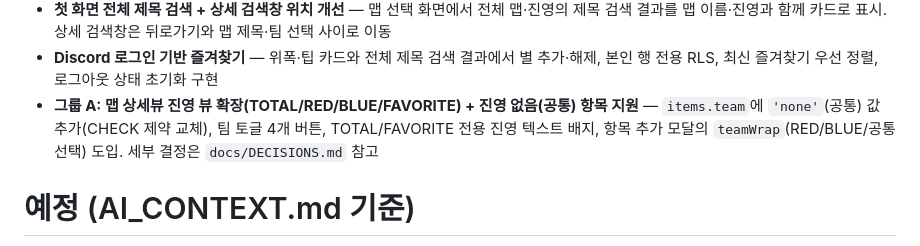
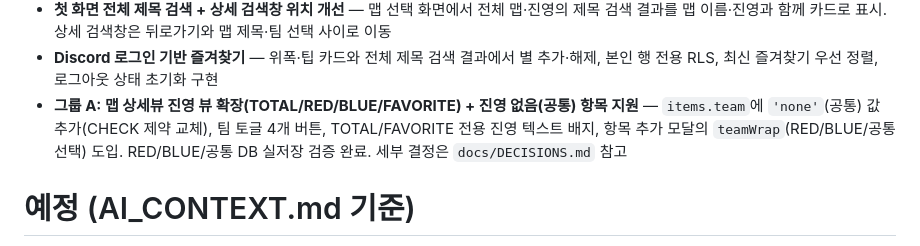
Before and after one commit to K-Hena/sudden-archive, a Markdown page: docs/TODO.md, the part around the change. GitHub-like rendering.

Commit message:
docs: 그룹 A team 실저장 검증 기록

```diff
--- a/docs/TODO.md
+++ b/docs/TODO.md
@@ -27,7 +27,7 @@
 - **현재 맵·팀 내 제목 검색** — 상세 화면에서 `items.title`만 대소문자 없이 부분 일치로 필터링. 맵·팀 전환 시 초기화하며 결과 수와 빈 결과 메시지를 검색 상태에 맞게 표시
 - **첫 화면 전체 제목 검색 + 상세 검색창 위치 개선** — 맵 선택 화면에서 전체 맵·진영의 제목 검색 결과를 맵 이름·진영과 함께 카드로 표시. 상세 검색창은 뒤로가기와 맵 제목·팀 선택 사이로 이동
 - **Discord 로그인 기반 즐겨찾기** — 위폭·팁 카드와 전체 제목 검색 결과에서 별 추가·해제, 본인 행 전용 RLS, 최신 즐겨찾기 우선 정렬, 로그아웃 상태 초기화 구현
-- **그룹 A: 맵 상세뷰 진영 뷰 확장(TOTAL/RED/BLUE/FAVORITE) + 진영 없음(공통) 항목 지원** — `items.team`에 `'none'`(공통) 값 추가(CHECK 제약 교체), 팀 토글 4개 버튼, TOTAL/FAVORITE 전용 진영 텍스트 배지, 항목 추가 모달의 `teamWrap`(RED/BLUE/공통 선택) 도입. 세부 결정은 `docs/DECISIONS.md` 참고
+- **그룹 A: 맵 상세뷰 진영 뷰 확장(TOTAL/RED/BLUE/FAVORITE) + 진영 없음(공통) 항목 지원** — `items.team`에 `'none'`(공통) 값 추가(CHECK 제약 교체), 팀 토글 4개 버튼, TOTAL/FAVORITE 전용 진영 텍스트 배지, 항목 추가 모달의 `teamWrap`(RED/BLUE/공통 선택) 도입. RED/BLUE/공통 DB 실저장 검증 완료. 세부 결정은 `docs/DECISIONS.md` 참고
 
 # 예정 (AI_CONTEXT.md 기준)
 
```
Also changed, not shown: docs/DATABASE.md (+1 -1 lines).
